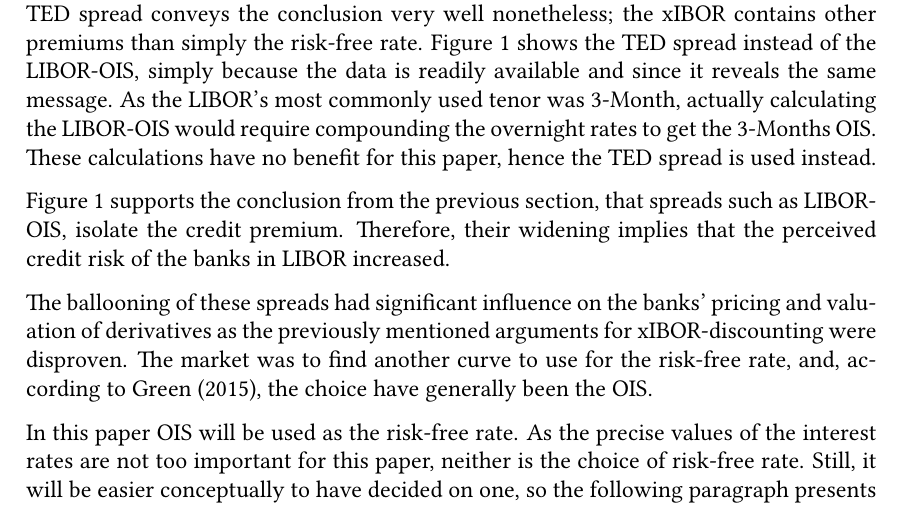
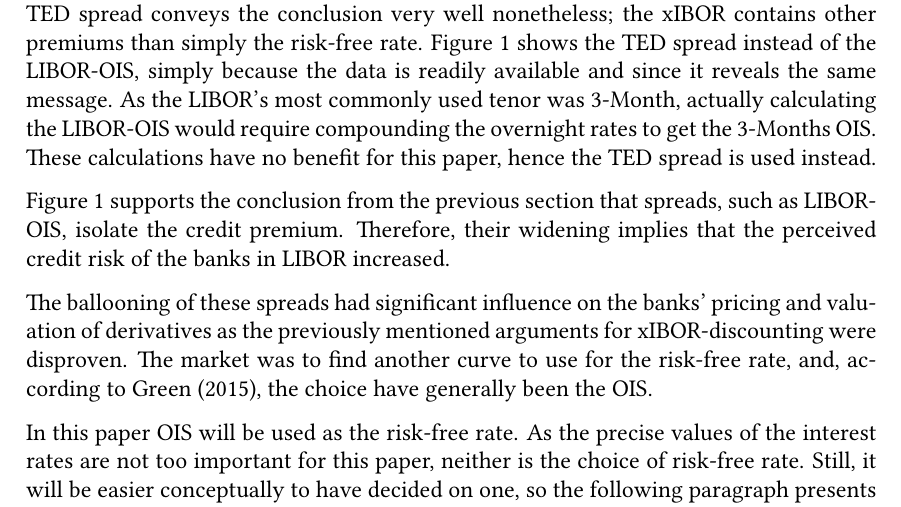
Before and after one commit to sebastianbaltser/master-thesis, a LaTeX thesis (thesis/main.tex, which reads thesis/content/body-matter/counterparty-credit-risk/ois.tex): part of page 12 of 78, cut so that both start at the same text. Compiled offline with pdfLaTeX.

Commit message:
Move comma

```diff
--- a/thesis/content/body-matter/counterparty-credit-risk/ois.tex
+++ b/thesis/content/body-matter/counterparty-credit-risk/ois.tex
@@ -76,8 +76,8 @@
     would require compounding the overnight rates to get the 3-Months \OIS/.
     These calculations have no benefit for this paper, hence the TED spread is used instead.
 
-    \Cref{fig:ted-spread} supports the conclusion from the previous section,
-    that spreads such as LIBOR-\OIS/, isolate the credit premium.
+    \Cref{fig:ted-spread} supports the conclusion from the previous section
+    that spreads, such as LIBOR-\OIS/, isolate the credit premium.
     Therefore, their widening implies that the perceived credit risk of the banks in LIBOR increased.
 
     \begin{figure}
```
